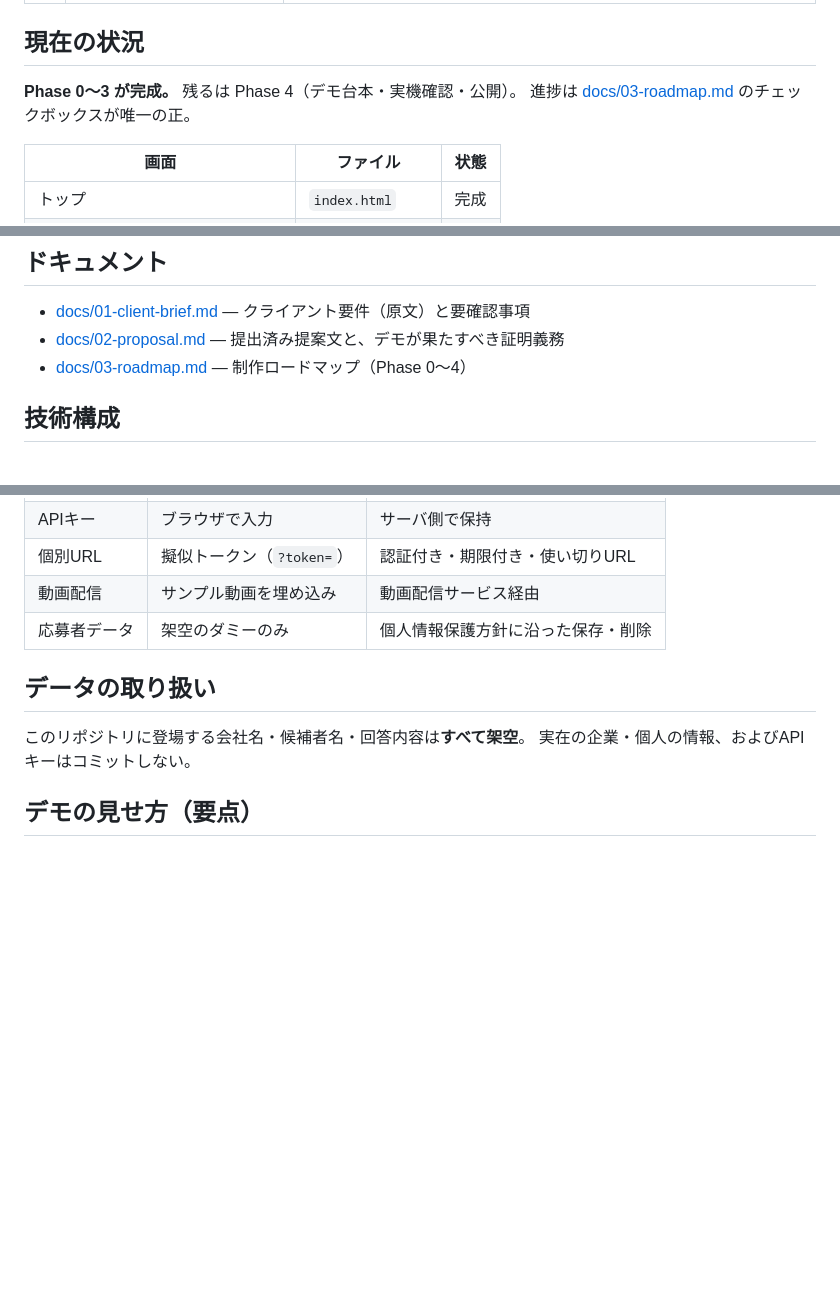
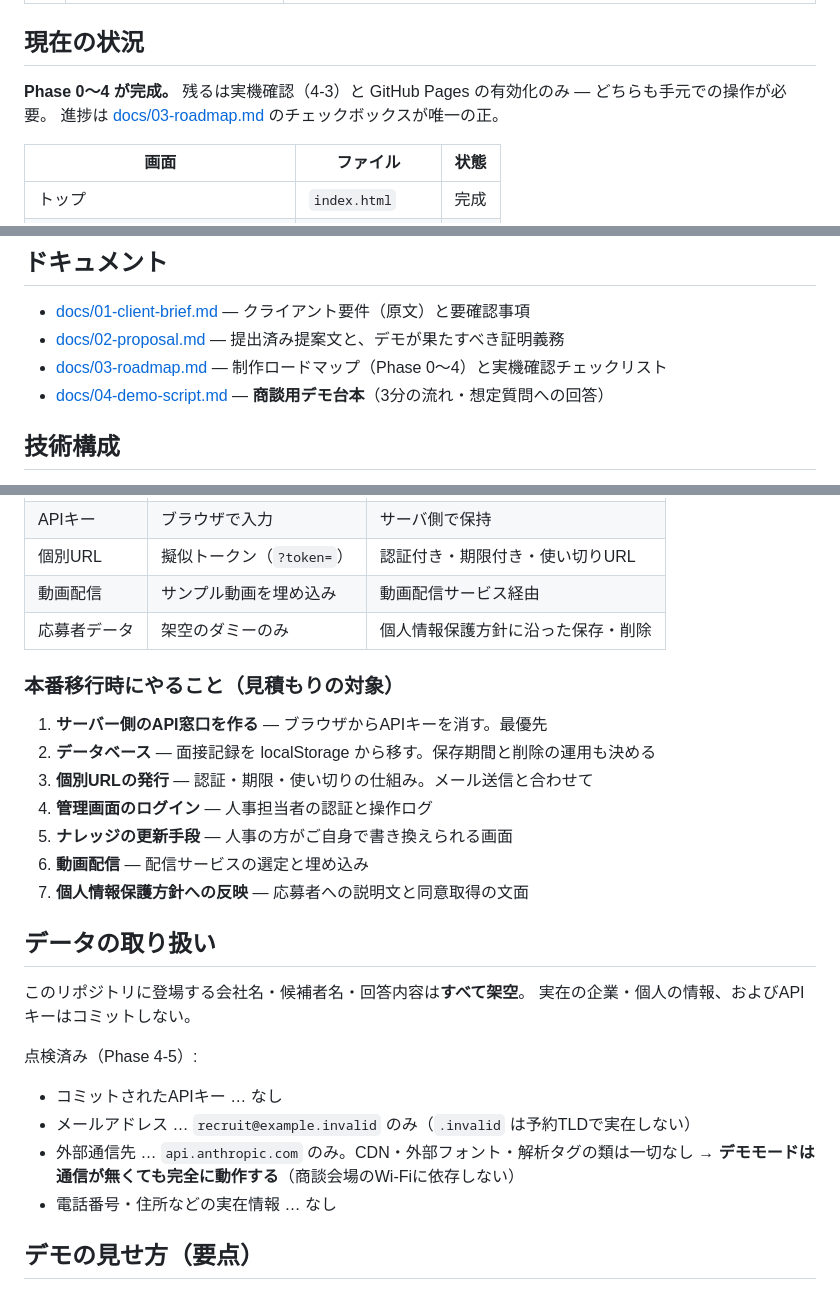
Before and after one commit to zumiraku/faq-ai, a Markdown page: README.md, 3 parts joined by grey strips. Drawn GitHub-style; blank space fills up the shorter version.

```diff
--- a/README.md
+++ b/README.md
@@ -12,7 +12,7 @@
 
 ## 現在の状況
 
-**Phase 0〜3 が完成。** 残るは Phase 4（デモ台本・実機確認・公開）。
+**Phase 0〜4 が完成。** 残るは実機確認（4-3）と GitHub Pages の有効化のみ — どちらも手元での操作が必要。
 進捗は [docs/03-roadmap.md](docs/03-roadmap.md) のチェックボックスが唯一の正。
 
 | 画面 | ファイル | 状態 |
@@ -45,7 +45,8 @@ GitHub Pages に置けば、そのまま公開URLになる。
 
 - [docs/01-client-brief.md](docs/01-client-brief.md) — クライアント要件（原文）と要確認事項
 - [docs/02-proposal.md](docs/02-proposal.md) — 提出済み提案文と、デモが果たすべき証明義務
-- [docs/03-roadmap.md](docs/03-roadmap.md) — 制作ロードマップ（Phase 0〜4）
+- [docs/03-roadmap.md](docs/03-roadmap.md) — 制作ロードマップ（Phase 0〜4）と実機確認チェックリスト
+- [docs/04-demo-script.md](docs/04-demo-script.md) — **商談用デモ台本**（3分の流れ・想定質問への回答）
 
 ## 技術構成
 
@@ -70,10 +71,28 @@ npm も Node も不要 — リポジトリを clone してブラウザで `index
 | 動画配信 | サンプル動画を埋め込み | 動画配信サービス経由 |
 | 応募者データ | 架空のダミーのみ | 個人情報保護方針に沿った保存・削除 |
 
+### 本番移行時にやること（見積もりの対象）
+
+1. **サーバー側のAPI窓口を作る** — ブラウザからAPIキーを消す。最優先
+2. **データベース** — 面接記録を localStorage から移す。保存期間と削除の運用も決める
+3. **個別URLの発行** — 認証・期限・使い切りの仕組み。メール送信と合わせて
+4. **管理画面のログイン** — 人事担当者の認証と操作ログ
+5. **ナレッジの更新手段** — 人事の方がご自身で書き換えられる画面
+6. **動画配信** — 配信サービスの選定と埋め込み
+7. **個人情報保護方針への反映** — 応募者への説明文と同意取得の文面
+
 ## データの取り扱い
 
 このリポジトリに登場する会社名・候補者名・回答内容は**すべて架空**。
 実在の企業・個人の情報、およびAPIキーはコミットしない。
+
+点検済み（Phase 4-5）:
+
+- コミットされたAPIキー … なし
+- メールアドレス … `recruit@example.invalid` のみ（`.invalid` は予約TLDで実在しない）
+- 外部通信先 … `api.anthropic.com` のみ。CDN・外部フォント・解析タグの類は一切なし
+  → **デモモードは通信が無くても完全に動作する**（商談会場のWi-Fiに依存しない）
+- 電話番号・住所などの実在情報 … なし
 
 ## デモの見せ方（要点）
 
```
Also changed, not shown: docs/03-roadmap.md (+41 -5 lines), docs/04-demo-script.md (added, +203 -0 lines).
